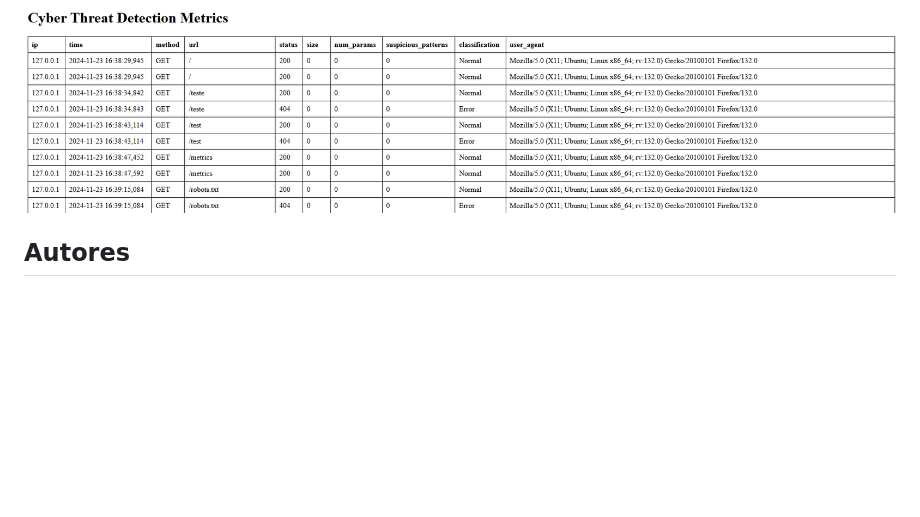
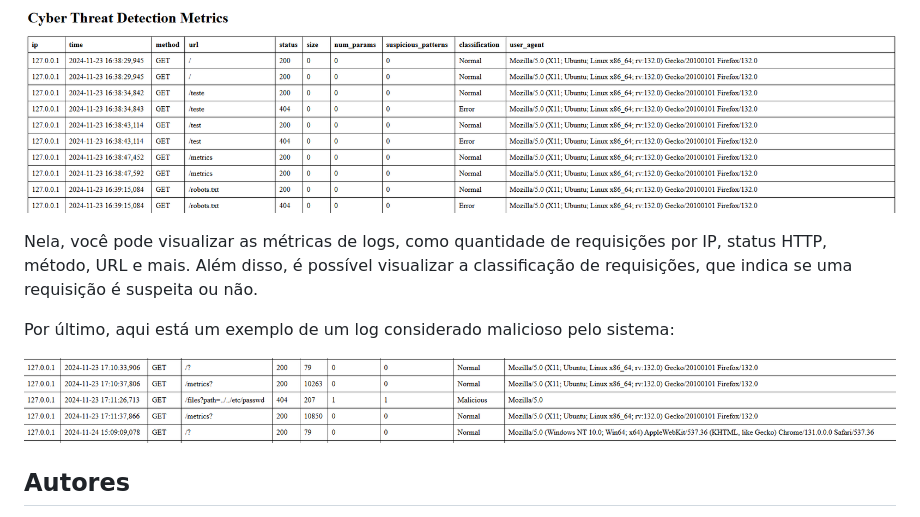
Before and after one commit to Joao-pedrosantos/TecHackerProjeto, a Markdown page: README.md, the part around the change. GitHub-like rendering; pictures changed too: imgs/malicious_log.png (added); blank space fills up the shorter version.

Commit message:
readme feito

```diff
--- a/README.md
+++ b/README.md
@@ -66,6 +66,12 @@ Ao acessar a interface web, você verá a seguinte tela:
 
 ![InterfaceWeb](imgs/web_logs.png)
 
+Nela, você pode visualizar as métricas de logs, como quantidade de requisições por IP, status HTTP, método, URL e mais. Além disso, é possível visualizar a classificação de requisições, que indica se uma requisição é suspeita ou não.
+
+Por último, aqui está um exemplo de um log considerado malicioso pelo sistema:
+
+![LogMalicioso](imgs/malicious_log.png)
+
 
 ## Autores
 
```
